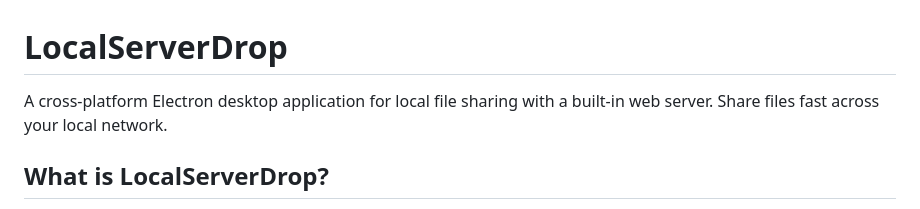
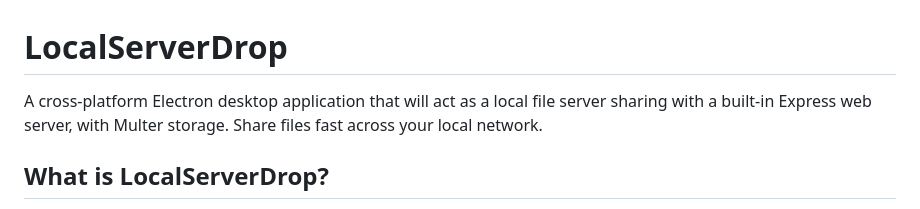
Before and after one commit to Bitotetpk20/LocalServerDrop, a Markdown page: README.md, the part around one of its changes. GitHub-like rendering.

```diff
--- a/README.md
+++ b/README.md
@@ -1,6 +1,6 @@
 # LocalServerDrop
 
-A cross-platform Electron desktop application for local file sharing with a built-in web server. Share files fast across your local network.
+A cross-platform Electron desktop application that will act as a local file server sharing with a built-in Express web server, with Multer storage. Share files fast across your local network.
 
 ## What is LocalServerDrop?
 
```
Also changed, not shown: other parts of README.md (+8 -0 lines).
